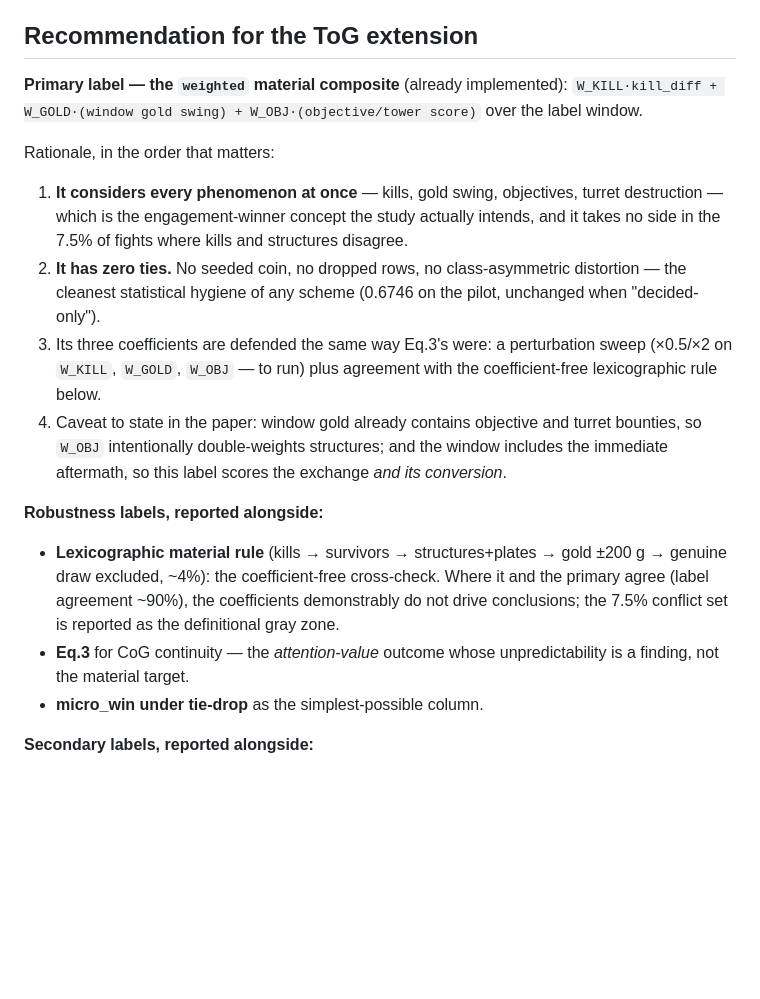
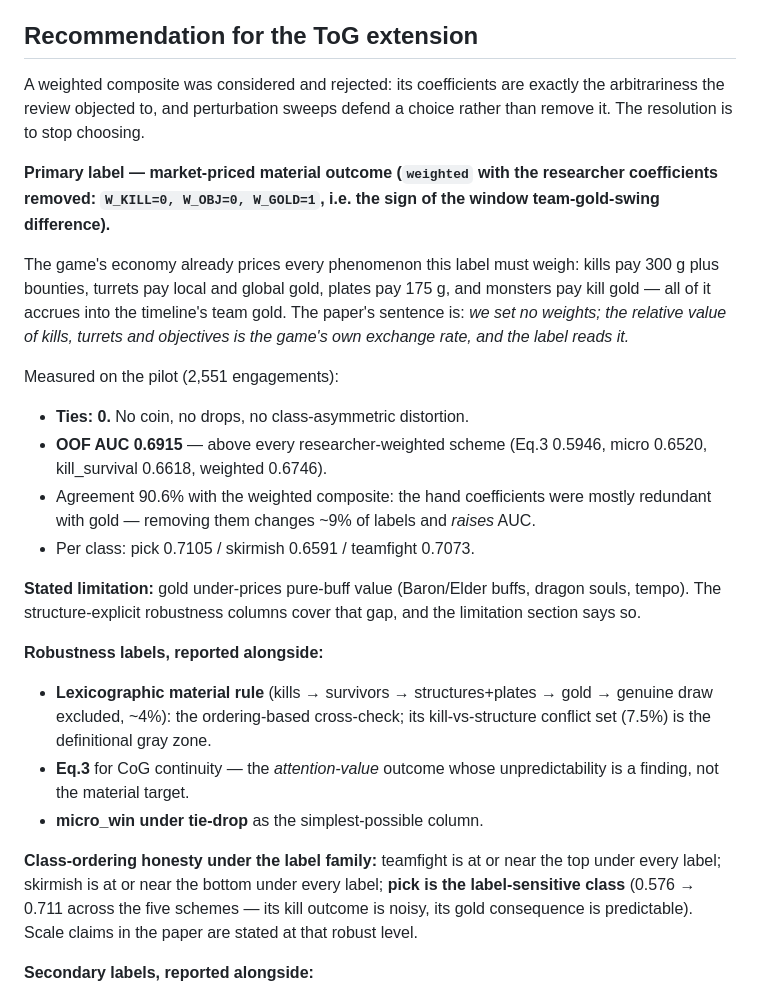
Before and after one commit to Lunecid/LOL_teamfight_Lab, a Markdown page: docs/ENGAGEMENT_WINNER_DEFINITION.md, the part around the change. GitHub-like rendering; blank space fills up the shorter version.

Commit message:
Primary label: let the game's economy set the weights
The weighted composite kept the arbitrariness the review objected to --
perturbation sweeps defend a choice rather than remove it.  The revision
stops choosing: the primary label is the sign of the window
team-gold-swing difference (weighted with W_KILL=0, W_OBJ=0), on the
grounds that kills, turrets, plates and monsters are already priced in
gold by the game itself.

Pilot measurement: zero ties, OOF AUC 0.6915 -- above every
researcher-weighted scheme -- and 90.6% agreement with the hand-weighted
composite, so the coefficients were mostly redundant with gold and
removing them raises AUC.  Stated limitation: gold under-prices pure-buff
value; the structure-explicit robustness columns cover it.  Class honesty:
teamfight at or near the top and skirmish at or near the bottom under
every label; pick is the label-sensitive class (0.576 to 0.711 across
schemes).

```diff
--- a/docs/ENGAGEMENT_WINNER_DEFINITION.md
+++ b/docs/ENGAGEMENT_WINNER_DEFINITION.md
@@ -95,37 +95,49 @@ say that demotion is not free:
 
 ## Recommendation for the ToG extension
 
-**Primary label — the `weighted` material composite** (already implemented):
-`W_KILL·kill_diff + W_GOLD·(window gold swing) + W_OBJ·(objective/tower
-score)` over the label window.
+A weighted composite was considered and rejected: its coefficients are
+exactly the arbitrariness the review objected to, and perturbation sweeps
+defend a choice rather than remove it. The resolution is to stop choosing.
 
-Rationale, in the order that matters:
+**Primary label — market-priced material outcome (`weighted` with the
+researcher coefficients removed: `W_KILL=0, W_OBJ=0, W_GOLD=1`, i.e. the
+sign of the window team-gold-swing difference).**
 
-1. **It considers every phenomenon at once** — kills, gold swing,
-   objectives, turret destruction — which is the engagement-winner concept
-   the study actually intends, and it takes no side in the 7.5% of fights
-   where kills and structures disagree.
-2. **It has zero ties.** No seeded coin, no dropped rows, no
-   class-asymmetric distortion — the cleanest statistical hygiene of any
-   scheme (0.6746 on the pilot, unchanged when "decided-only").
-3. Its three coefficients are defended the same way Eq.3's were: a
-   perturbation sweep (×0.5/×2 on `W_KILL`, `W_GOLD`, `W_OBJ` — to run) plus
-   agreement with the coefficient-free lexicographic rule below.
-4. Caveat to state in the paper: window gold already contains objective and
-   turret bounties, so `W_OBJ` intentionally double-weights structures; and
-   the window includes the immediate aftermath, so this label scores the
-   exchange *and its conversion*.
+The game's economy already prices every phenomenon this label must weigh:
+kills pay 300 g plus bounties, turrets pay local and global gold, plates
+pay 175 g, and monsters pay kill gold — all of it accrues into the
+timeline's team gold. The paper's sentence is: *we set no weights; the
+relative value of kills, turrets and objectives is the game's own
+exchange rate, and the label reads it.*
+
+Measured on the pilot (2,551 engagements):
+
+- **Ties: 0.** No coin, no drops, no class-asymmetric distortion.
+- **OOF AUC 0.6915** — above every researcher-weighted scheme (Eq.3
+  0.5946, micro 0.6520, kill_survival 0.6618, weighted 0.6746).
+- Agreement 90.6% with the weighted composite: the hand coefficients were
+  mostly redundant with gold — removing them changes ~9% of labels and
+  *raises* AUC.
+- Per class: pick 0.7105 / skirmish 0.6591 / teamfight 0.7073.
+
+**Stated limitation:** gold under-prices pure-buff value (Baron/Elder
+buffs, dragon souls, tempo). The structure-explicit robustness columns
+cover that gap, and the limitation section says so.
 
 **Robustness labels, reported alongside:**
 
 - **Lexicographic material rule** (kills → survivors → structures+plates →
-  gold ±200 g → genuine draw excluded, ~4%): the coefficient-free
-  cross-check. Where it and the primary agree (label agreement ~90%), the
-  coefficients demonstrably do not drive conclusions; the 7.5% conflict set
-  is reported as the definitional gray zone.
+  gold → genuine draw excluded, ~4%): the ordering-based cross-check; its
+  kill-vs-structure conflict set (7.5%) is the definitional gray zone.
 - **Eq.3** for CoG continuity — the *attention-value* outcome whose
   unpredictability is a finding, not the material target.
 - **micro_win under tie-drop** as the simplest-possible column.
+
+**Class-ordering honesty under the label family:** teamfight is at or near
+the top under every label; skirmish is at or near the bottom under every
+label; **pick is the label-sensitive class** (0.576 → 0.711 across the five
+schemes — its kill outcome is noisy, its gold consequence is predictable).
+Scale claims in the paper are stated at that robust level.
 
 **Secondary labels, reported alongside:**
 
```
